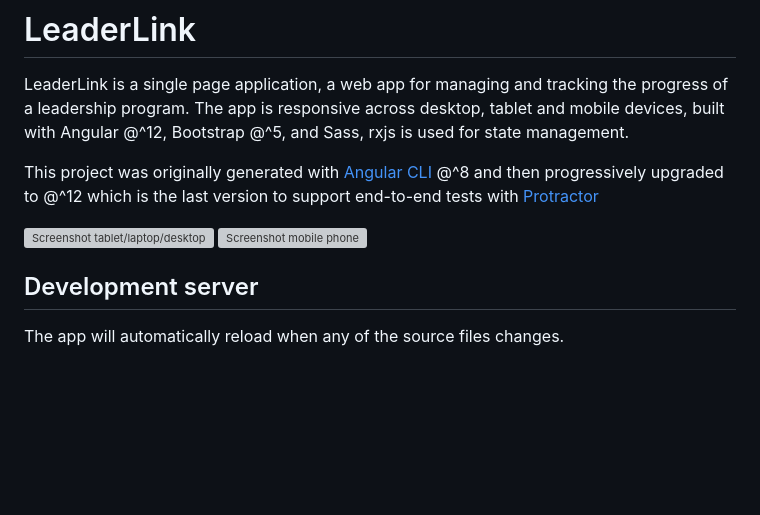
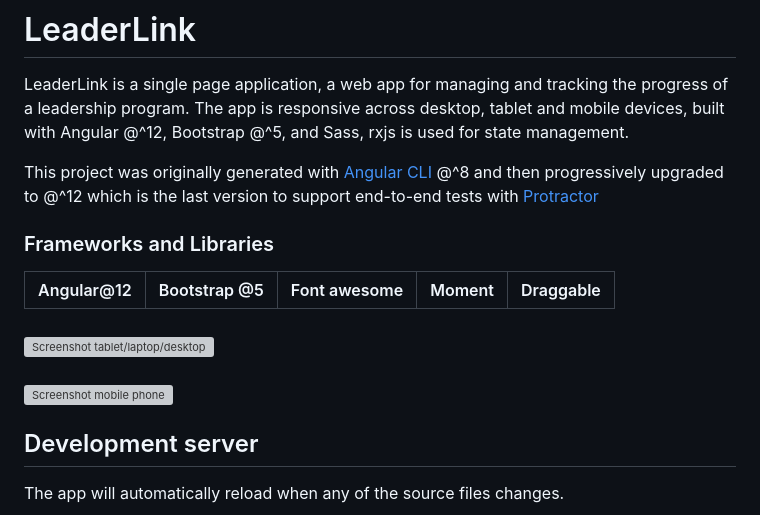
Before and after one commit to robertdalla/LeaderLink, a Markdown page: README.md, the part around the change. GitHub-like rendering; blank space fills up the shorter version; grey boxes are pictures that could not be loaded.

Commit message:
Updated project doc

```diff
--- a/README.md
+++ b/README.md
@@ -5,7 +5,15 @@ The app is responsive across desktop, tablet and mobile devices, built with Angu
 
 This project was originally generated with [Angular CLI](https://github.com/angular/angular-cli) @^8 and then progressively upgraded to @^12 which is the last version to support end-to-end tests with [Protractor](http://www.protractortest.org/)
 
+### Frameworks and Libraries
+
+| Angular@12 | Bootstrap @5 | Font awesome | Moment | Draggable |
+|------------|--------------|--------------|--------|-----------|
+###
+
 <img src="https://user-images.githubusercontent.com/8167628/217879827-9837a0ef-c178-4390-ac25-baa0fb4b2c96.png" alt="Screenshot tablet/laptop/desktop" width="auto" height="auto">
+
+####
 
 <img src="https://user-images.githubusercontent.com/8167628/217881229-447a923c-b06c-4f0f-88f0-31858e1c5cfb.png" alt="Screenshot mobile phone" width="auto" height="auto">
 
```
